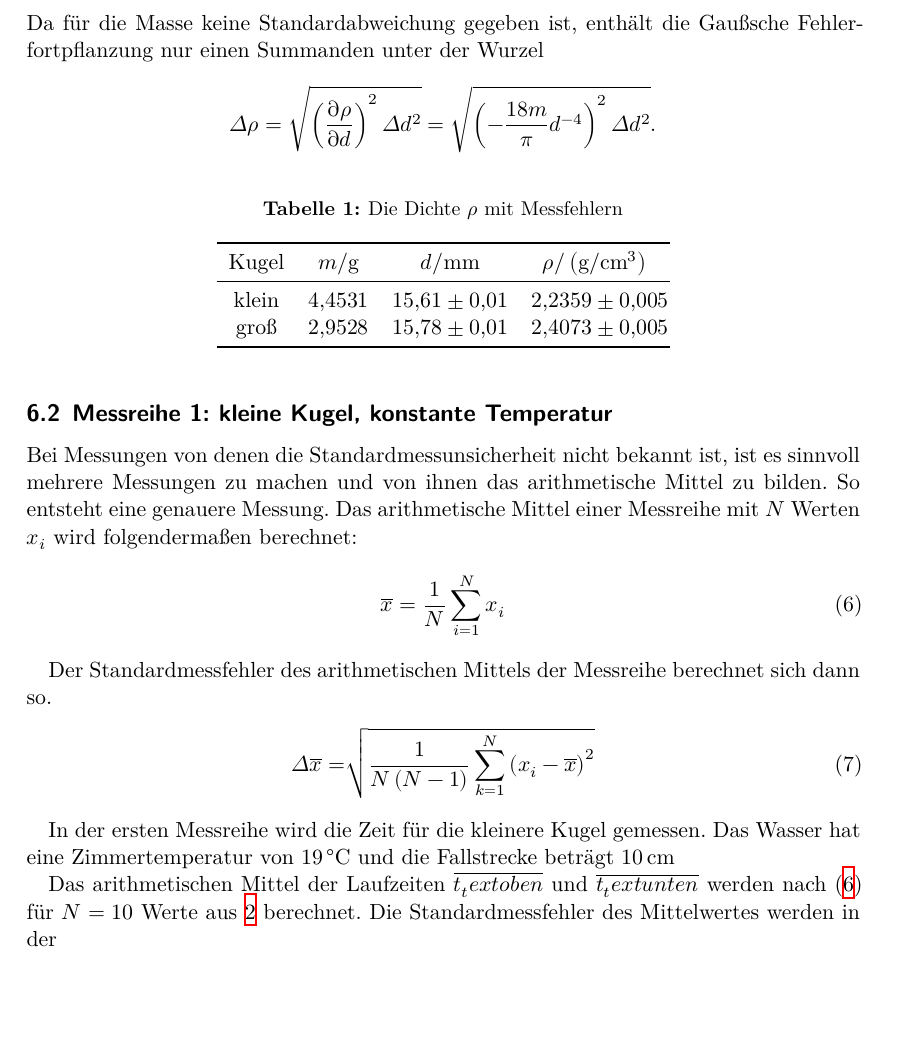
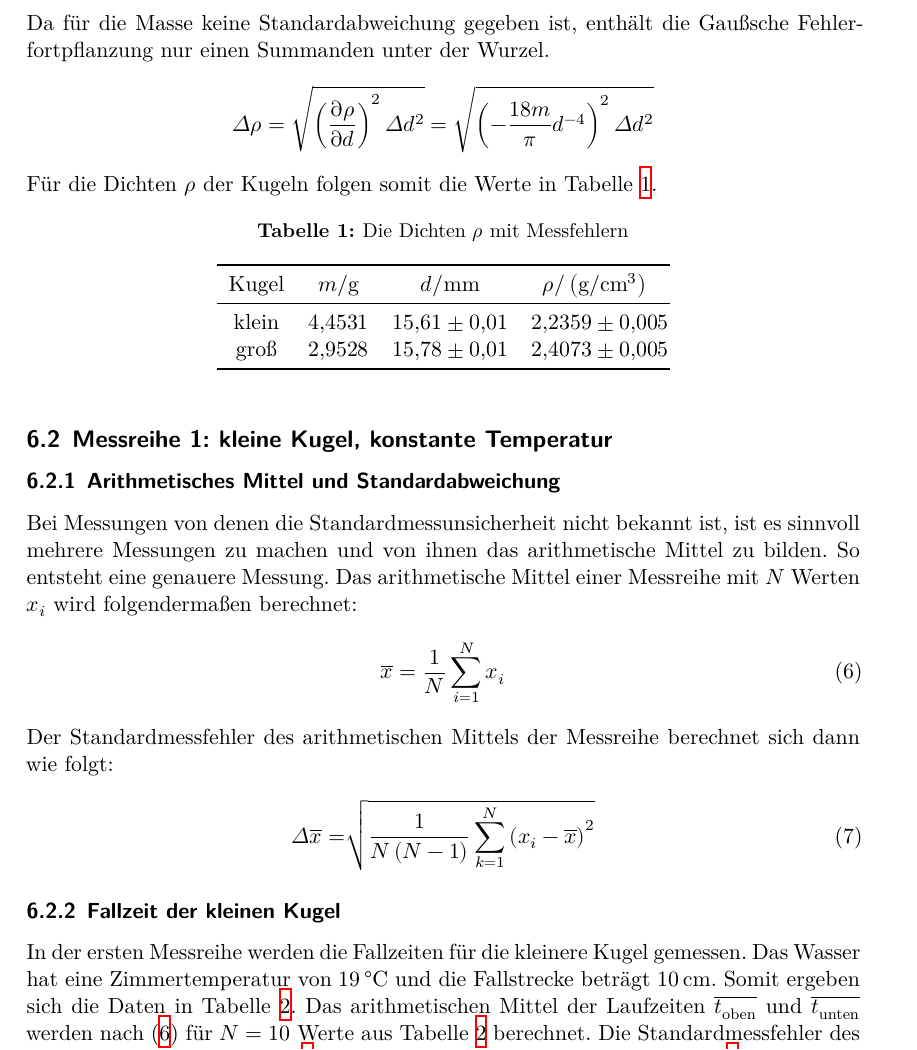
Before and after one commit to Enno-Enno/PraktikumWS2223, a LaTeX document (01_v207/v207_Clara_Sondermann_Enno_Wellmann.tex, which reads 01_v207/Auswertung/00_Dichte_Kugel.tex, 01_v207/Auswertung/01_kleine_Kugel_konstante_Temperatur.tex): part of page 7 of 12 before the commit and part of page 7 of 13 after it, cut so that both start at the same text, the shorter picture padded with empty space. Compiled offline with XeLaTeX.

Commit message:
v207: Auswertung korrigiert (versuchsreihe 1)

```diff
--- a/01_v207/Auswertung/00_Dichte_Kugel.tex
+++ b/01_v207/Auswertung/00_Dichte_Kugel.tex
@@ -28,16 +28,17 @@ Die Dichte $\rho$ errechnet sich aus dem Verhältnis zwischen Masse $m$ und Volu
 %%%%%
 %\rho &= \frac{m}{V} = \frac{3 m}{4 \pi} \left(  \frac{2}{d} \right)^{3} = \frac{6 m}{\pi} d^{-3} \\%
 %
-Da für die Masse keine Standardabweichung gegeben ist, enthält die Gaußsche Fehlerfortpflanzung nur einen Summanden unter der Wurzel
+Da für die Masse keine Standardabweichung gegeben ist, enthält die Gaußsche Fehlerfortpflanzung nur einen Summanden unter der Wurzel.
 \begin{align*}
     \Delta \rho &= \sqrt{\left(\frac{\partial \rho}{\partial d} \right)^{2} \Delta d^{2} }%
-    =\sqrt{\left(-\frac{18 m}{\pi} d^{-4} \right)^{2} \Delta d^{2} }.%
+    =\sqrt{\left(-\frac{18 m}{\pi} d^{-4} \right)^{2} \Delta d^{2} }%
 \end{align*}%
+Für die Dichten $\rho$ der Kugeln folgen somit die Werte in Tabelle \ref{tab:Dichten}.
 
 
 
 \begin{table}
-    \caption{Die Dichte $\rho$ mit Messfehlern}
+    \caption{Die Dichten $\rho$ mit Messfehlern}
     \label{tab:Dichten}
     \centering
     \begin{tabular}[]{S S[table-format=1.4] S[table-format=2.2] @{${}\pm{}$} S[table-format=0.2] S[table-format=1.4] @{${}\pm{}$} S[table-format=0.2]}
--- a/01_v207/Auswertung/01_kleine_Kugel_konstante_Temperatur.tex
+++ b/01_v207/Auswertung/01_kleine_Kugel_konstante_Temperatur.tex
@@ -1,6 +1,7 @@
 \subsection{Messreihe 1: kleine Kugel, konstante Temperatur}
 \label{sec:auswertung_mr1}
 
+\subsubsection[]{Arithmetisches Mittel und Standardabweichung}
 Bei Messungen von denen die Standardmessunsicherheit nicht bekannt ist,
 ist es sinnvoll mehrere Messungen zu machen und von ihnen das arithmetische Mittel zu bilden.
 So entsteht eine genauere Messung. % Überdenken
@@ -9,18 +10,21 @@ Das arithmetische Mittel einer Messreihe mit $N$ Werten $x_i$ wird folgendermaß
     \overline{x} = \frac{1}{N} \sum_{i=1}^{N}x_i
     \label{eq:artim_mit}
 \end{align}
-
-Der Standardmessfehler des arithmetischen Mittels der Messreihe berechnet sich dann so.
+%
+Der Standardmessfehler des arithmetischen Mittels der Messreihe berechnet sich dann wie folgt:
 \begin{align}
     \Delta \overline{x} = \sqrt[]{\frac{1}{N \left(N-1\right)} \sum_{k=1}^{N} \left(x_{i} - \overline{x}\right)^2}
     \label{eq:stddev_mit}
 \end{align}
+%
 
-In der ersten Messreihe wird die Zeit für die kleinere Kugel gemessen.
+\subsubsection[]{Fallzeit der kleinen Kugel}
+In der ersten Messreihe werden die Fallzeiten für die kleinere Kugel gemessen.
 Das Wasser hat eine Zimmertemperatur von \qty{19}{\celsius}
-und die Fallstrecke beträgt \qty[]{10}{\cm}
-\begin{table}[]
-    \caption{Kleine Kugel bei Zimmertemperatur; Fallhöhe = 10 cm}
+und die Fallstrecke beträgt \qty[]{10}{\cm}.
+Somit ergeben sich die Daten in Tabelle \ref{tab:klKu_Zitemp}.
+\begin{table}%[h!]
+    \caption{Fallzeit der kleinen Kugel bei Zimmertemperatur}
     \label{tab:klKu_Zitemp}
     \centering
     \sisetup{table-format=2.2}
@@ -40,11 +44,9 @@ und die Fallstrecke beträgt \qty[]{10}{\cm}
         12.34 &  12.38 \\
         12.22 &  12.32 \\
         \bottomrule
-
     \end{tabular}
 \end{table}
-
-Das arithmetischen Mittel der Laufzeiten $\overline{t_text{oben}}$ und $\overline{t_text{unten}}$
-werden nach \eqref{eq:artim_mit} für $N= 10$ Werte aus \ref{tab:klKu_Zitemp} berechnet.
-Die Standardmessfehler des Mittelwertes werden in der
-
+%
+Das arithmetischen Mittel der Laufzeiten $\overline{t_\text{oben}}$ und $\overline{t_\text{unten}}$
+werden nach \eqref{eq:artim_mit} für $N= 10$ Werte aus Tabelle \ref{tab:klKu_Zitemp} berechnet.
+Die Standardmessfehler des Mittelwertes werden gemäß \eqref{eq:artim_mit} berechnet.
```
Also changed, not shown: 01_v207/diskussion.tex (+8 -0 lines), 01_v207/durchführung.tex (+1 -1 lines), header.tex (+4 -0 lines), 01_v207/Auswertung/00_Dichte_Kugel.tex (4 more changed lines), 01_v207/Auswertung/01_kleine_Kugel_konstante_Temperatur.tex (23 more changed lines).
